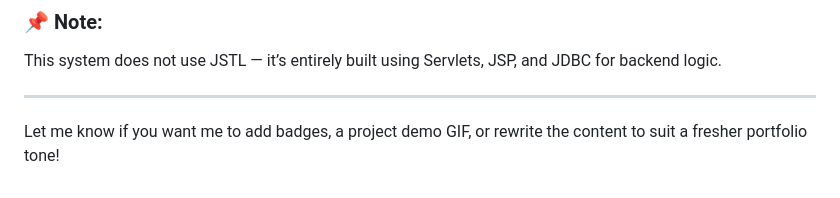
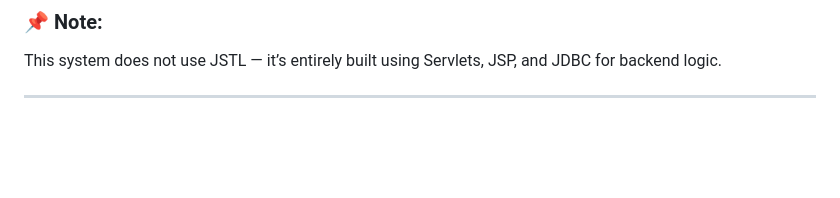
Before and after one commit to Aharon14/Attendence-Management-System, a Markdown page: README.md, the part around the change. Drawn GitHub-style; blank space fills up the shorter version.

```diff
--- a/README.md
+++ b/README.md
@@ -93,5 +93,3 @@ This project is open-source and available under the [MIT License](LICENSE).
 This system does not use JSTL — it’s entirely built using Servlets, JSP, and JDBC for backend logic.
 
 ---
-
-Let me know if you want me to add badges, a project demo GIF, or rewrite the content to suit a fresher portfolio tone!
```
